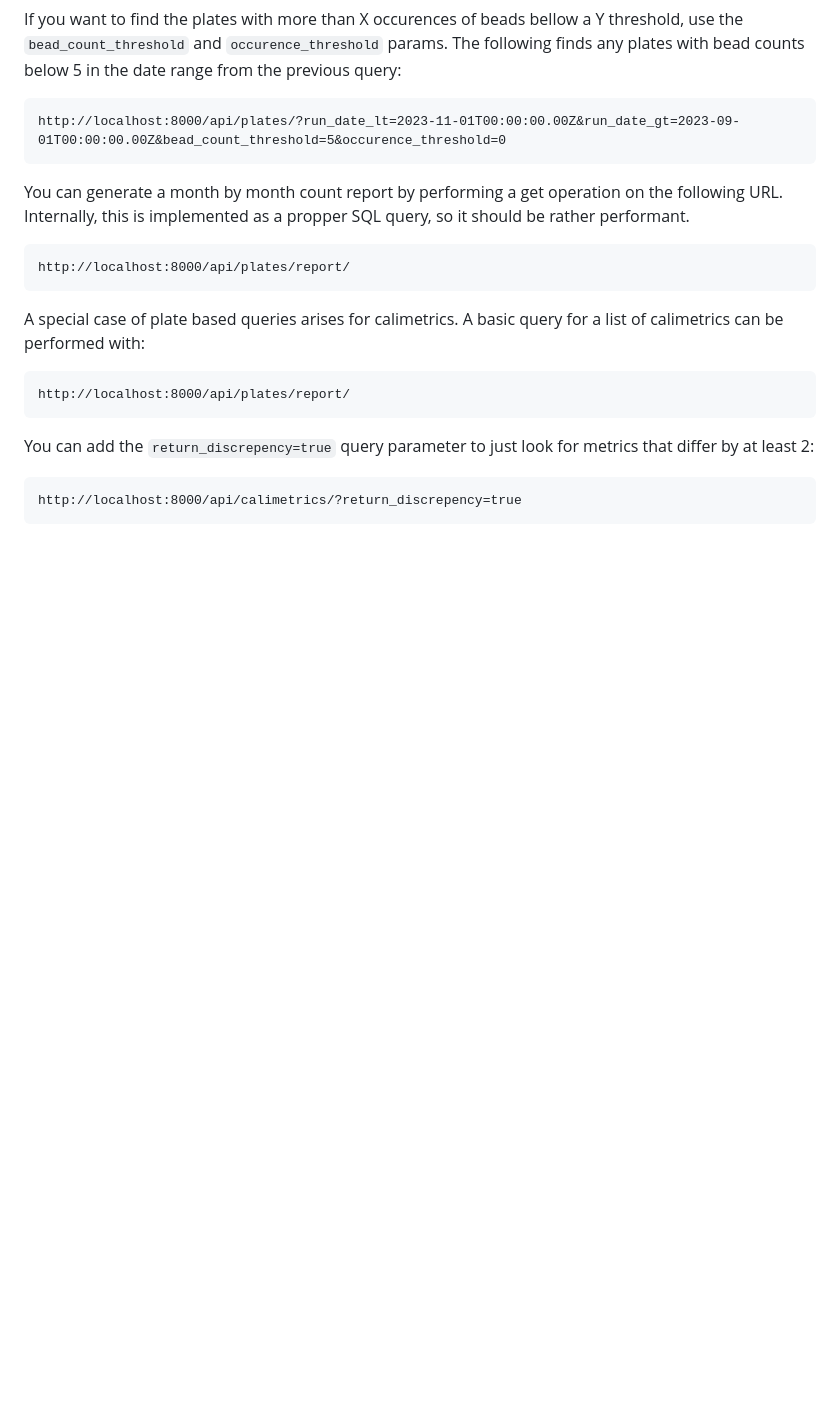
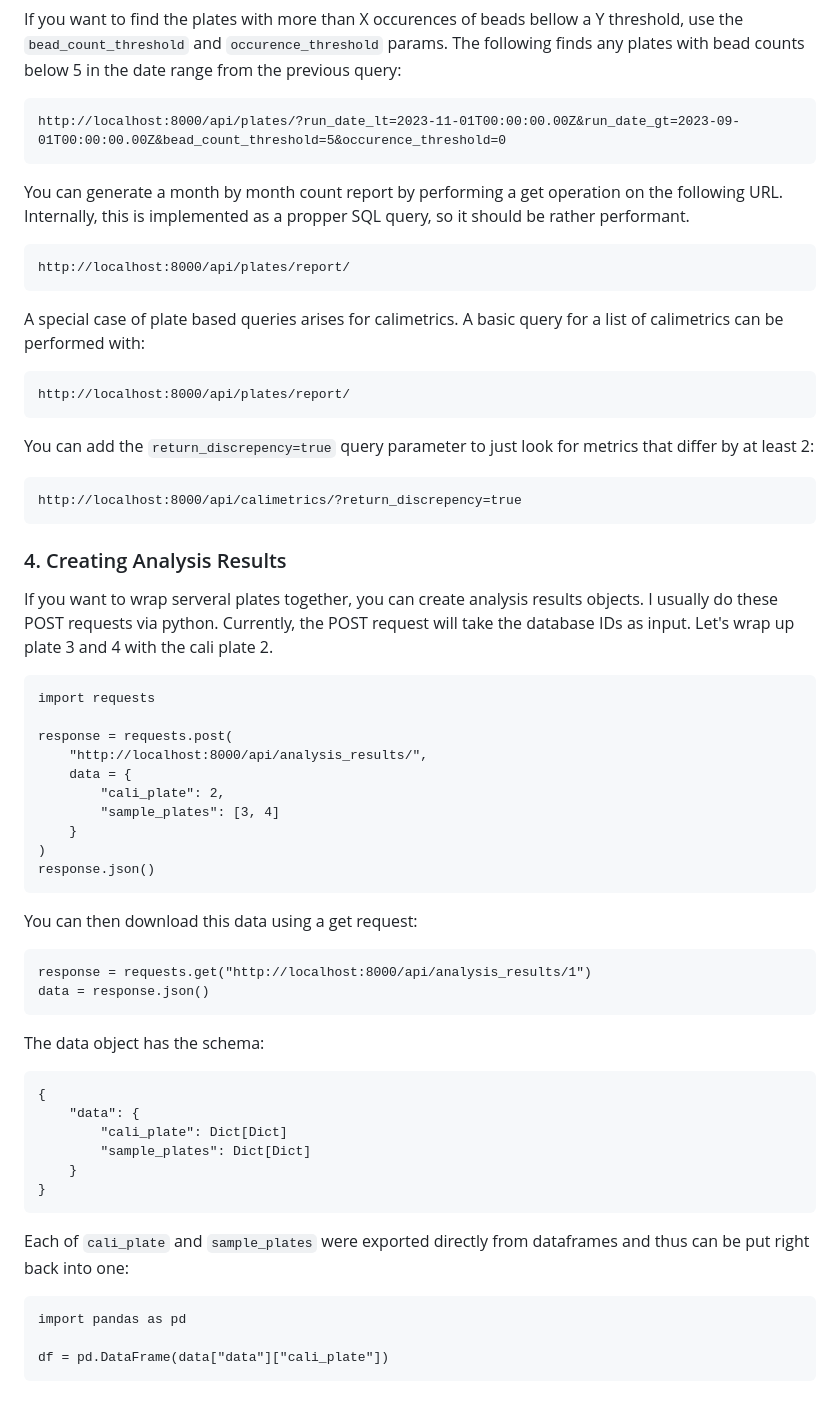
Before and after one commit to AnthonyOfSeattle/nomic_challenge, a Markdown page: README.md, the part around the change. Rendered like a GitHub page; blank space fills up the shorter version.

Commit message:
Add Analysis Results info to README.md

````diff
--- a/README.md
+++ b/README.md
@@ -109,3 +109,47 @@ You can add the `return_discrepency=true` query parameter to just look for metri
 ```
 http://localhost:8000/api/calimetrics/?return_discrepency=true
 ```
+
+### 4. Creating Analysis Results
+
+If you want to wrap serveral plates together, you can create analysis results objects. I usually do these POST requests via python.
+Currently, the POST request will take the database IDs as input. Let's wrap up plate 3 and 4 with the cali plate 2.
+
+```
+import requests
+
+response = requests.post(
+    "http://localhost:8000/api/analysis_results/",
+    data = {
+        "cali_plate": 2,
+        "sample_plates": [3, 4]
+    }
+)
+response.json()
+```
+
+You can then download this data using a get request:
+
+```
+response = requests.get("http://localhost:8000/api/analysis_results/1")
+data = response.json()
+```
+
+The data object has the schema:
+
+```
+{
+    "data": {
+        "cali_plate": Dict[Dict]
+        "sample_plates": Dict[Dict]
+    }
+}
+```
+
+Each of `cali_plate` and `sample_plates` were exported directly from dataframes and thus can be put right back into one:
+
+```
+import pandas as pd
+
+df = pd.DataFrame(data["data"]["cali_plate"])
+```
````
